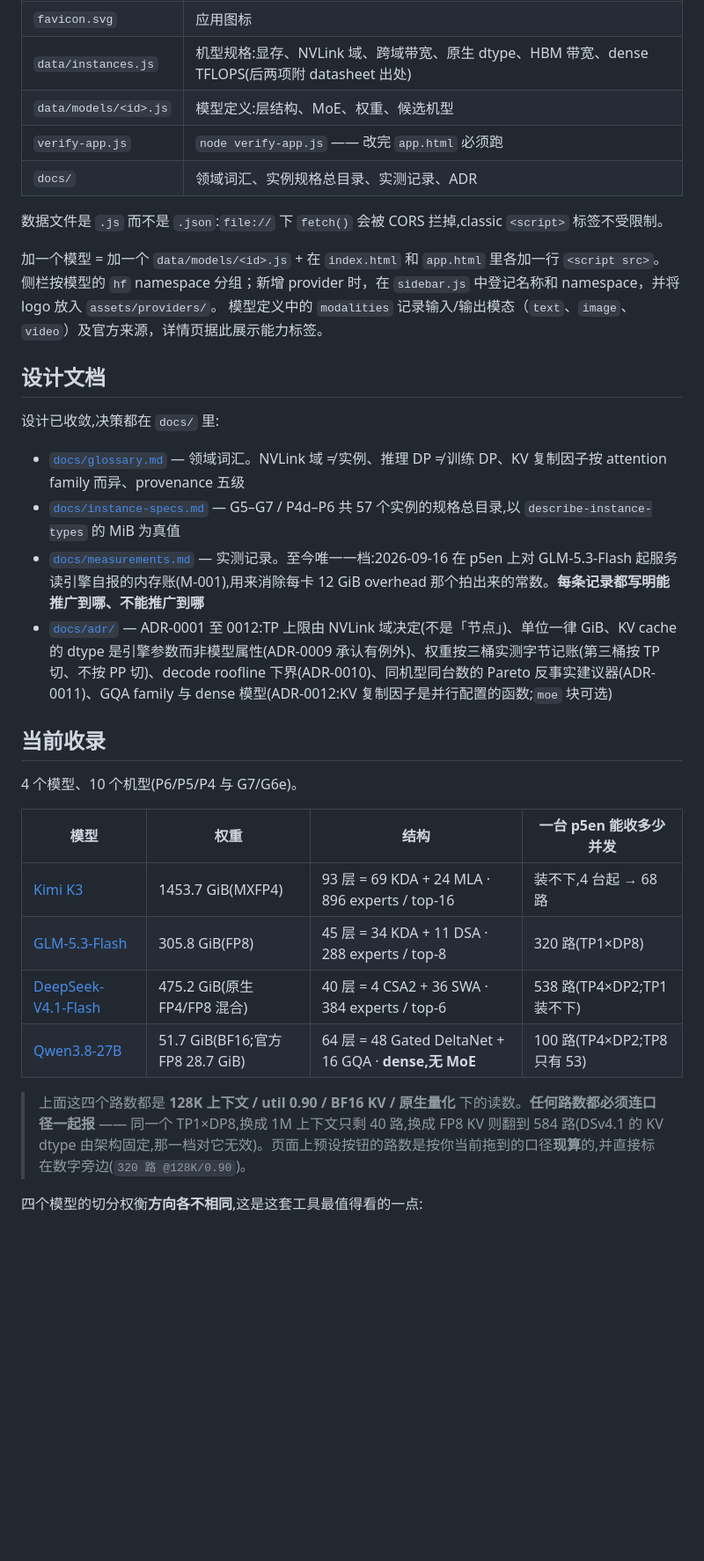
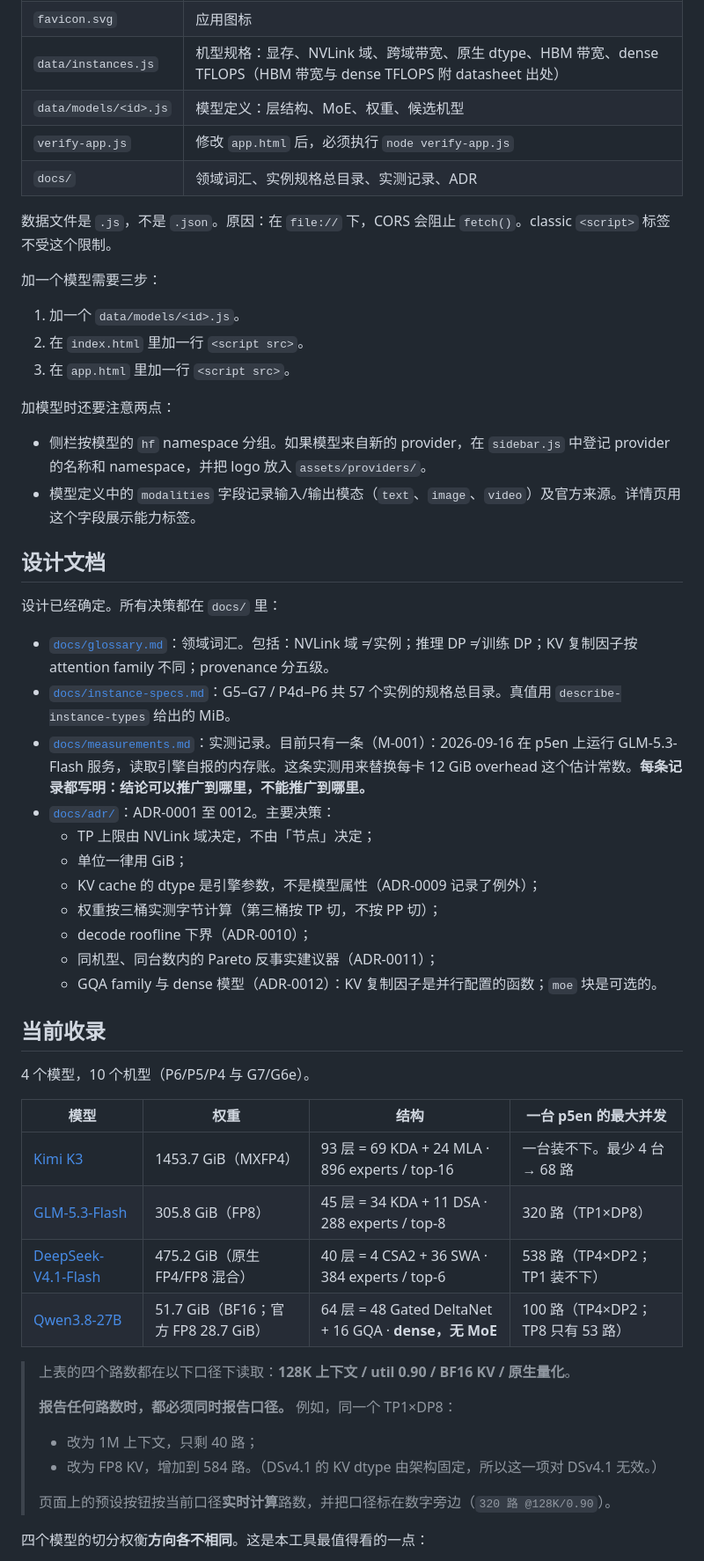
Before and after one commit to shawnawshk/model-viz, a Markdown page: README.md, the part around one of its changes. Shown at 88% size. Drawn GitHub-style; blank space fills up the shorter version.

```diff
--- a/README.md
+++ b/README.md
@@ -25,36 +63,56 @@
 | `favicon.svg` | 应用图标 |
-| `data/instances.js` | 机型规格:显存、NVLink 域、跨域带宽、原生 dtype、HBM 带宽、dense TFLOPS(后两项附 datasheet 出处) |
-| `data/models/<id>.js` | 模型定义:层结构、MoE、权重、候选机型 |
-| `verify-app.js` | `node verify-app.js` —— 改完 `app.html` 必须跑 |
+| `data/instances.js` | 机型规格：显存、NVLink 域、跨域带宽、原生 dtype、HBM 带宽、dense TFLOPS（HBM 带宽与 dense TFLOPS 附 datasheet 出处） |
+| `data/models/<id>.js` | 模型定义：层结构、MoE、权重、候选机型 |
+| `verify-app.js` | 修改 `app.html` 后，必须执行 `node verify-app.js` |
 | `docs/` | 领域词汇、实例规格总目录、实测记录、ADR |
 
-数据文件是 `.js` 而不是 `.json`:`file://` 下 `fetch()` 会被 CORS 拦掉,classic `<script>` 标签不受限制。
+数据文件是 `.js`，不是 `.json`。原因：在 `file://` 下，CORS 会阻止 `fetch()`。classic `<script>` 标签不受这个限制。
 
-加一个模型 = 加一个 `data/models/<id>.js` + 在 `index.html` 和 `app.html` 里各加一行 `<script src>`。
-侧栏按模型的 `hf` namespace 分组；新增 provider 时，在 `sidebar.js` 中登记名称和 namespace，并将 logo 放入 `assets/providers/`。
-模型定义中的 `modalities` 记录输入/输出模态（`text`、`image`、`video`）及官方来源，详情页据此展示能力标签。
+加一个模型需要三步：
+
+1. 加一个 `data/models/<id>.js`。
+2. 在 `index.html` 里加一行 `<script src>`。
+3. 在 `app.html` 里加一行 `<script src>`。
+
+加模型时还要注意两点：
+
+- 侧栏按模型的 `hf` namespace 分组。如果模型来自新的 provider，在 `sidebar.js` 中登记 provider 的名称和 namespace，并把 logo 放入 `assets/providers/`。
+- 模型定义中的 `modalities` 字段记录输入/输出模态（`text`、`image`、`video`）及官方来源。详情页用这个字段展示能力标签。
 
 ## 设计文档
 
-设计已收敛,决策都在 `docs/` 里:
+设计已经确定。所有决策都在 `docs/` 里：
 
-- [`docs/glossary.md`](docs/glossary.md) — 领域词汇。NVLink 域 ≠ 实例、推理 DP ≠ 训练 DP、KV 复制因子按 attention family 而异、provenance 五级
-- [`docs/instance-specs.md`](docs/instance-specs.md) — G5–G7 / P4d–P6 共 57 个实例的规格总目录,以 `describe-instance-types` 的 MiB 为真值
-- [`docs/measurements.md`](docs/measurements.md) — 实测记录。至今唯一一档:2026-09-16 在 p5en 上对 GLM-5.3-Flash 起服务读引擎自报的内存账(M-001),用来消除每卡 12 GiB overhead 那个拍出来的常数。**每条记录都写明能推广到哪、不能推广到哪**
-- [`docs/adr/`](docs/adr/) — ADR-0001 至 0012:TP 上限由 NVLink 域决定(不是「节点」)、单位一律 GiB、KV cache 的 dtype 是引擎参数而非模型属性(ADR-0009 承认有例外)、权重按三桶实测字节记账(第三桶按 TP 切、不按 PP 切)、decode roofline 下界(ADR-0010)、同机型同台数的 Pareto 反事实建议器(ADR-0011)、GQA family 与 dense 模型(ADR-0012:KV 复制因子是并行配置的函数;`moe` 块可选)
+- [`docs/glossary.md`](docs/glossary.md)：领域词汇。包括：NVLink 域 ≠ 实例；推理 DP ≠ 训练 DP；KV 复制因子按 attention family 不同；provenance 分五级。
+- [`docs/instance-specs.md`](docs/instance-specs.md)：G5–G7 / P4d–P6 共 57 个实例的规格总目录。真值用 `describe-instance-types` 给出的 MiB。
+- [`docs/measurements.md`](docs/measurements.md)：实测记录。目前只有一条（M-001）：2026-09-16 在 p5en 上运行 GLM-5.3-Flash 服务，读取引擎自报的内存账。这条实测用来替换每卡 12 GiB overhead 这个估计常数。**每条记录都写明：结论可以推广到哪里，不能推广到哪里。**
+- [`docs/adr/`](docs/adr/)：ADR-0001 至 0012。主要决策：
+  - TP 上限由 NVLink 域决定，不由「节点」决定；
+  - 单位一律用 GiB；
+  - KV cache 的 dtype 是引擎参数，不是模型属性（ADR-0009 记录了例外）；
+  - 权重按三桶实测字节计算（第三桶按 TP 切，不按 PP 切）；
+  - decode roofline 下界（ADR-0010）；
+  - 同机型、同台数内的 Pareto 反事实建议器（ADR-0011）；
+  - GQA family 与 dense 模型（ADR-0012）：KV 复制因子是并行配置的函数；`moe` 块是可选的。
 
 ## 当前收录
 
-4 个模型、10 个机型(P6/P5/P4 与 G7/G6e)。
+4 个模型，10 个机型（P6/P5/P4 与 G7/G6e）。
 
-| 模型 | 权重 | 结构 | 一台 p5en 能收多少并发 |
+| 模型 | 权重 | 结构 | 一台 p5en 的最大并发 |
 |---|---|---|---|
-| [Kimi K3](data/models/kimi-k3.js) | 1453.7 GiB(MXFP4) | 93 层 = 69 KDA + 24 MLA · 896 experts / top-16 | 装不下,4 台起 → 68 路 |
-| [GLM-5.3-Flash](data/models/glm-5.3-flash.js) | 305.8 GiB(FP8) | 45 层 = 34 KDA + 11 DSA · 288 experts / top-8 | 320 路(TP1×DP8)|
-| [DeepSeek-V4.1-Flash](data/models/deepseek-v4.1-flash.js) | 475.2 GiB(原生 FP4/FP8 混合) | 40 层 = 4 CSA2 + 36 SWA · 384 experts / top-6 | 538 路(TP4×DP2;TP1 装不下)|
-| [Qwen3.8-27B](data/models/qwen3.8-27b.js) | 51.7 GiB(BF16;官方 FP8 28.7 GiB) | 64 层 = 48 Gated DeltaNet + 16 GQA · **dense,无 MoE** | 100 路(TP4×DP2;TP8 只有 53)|
+| [Kimi K3](data/models/kimi-k3.js) | 1453.7 GiB（MXFP4） | 93 层 = 69 KDA + 24 MLA · 896 experts / top-16 | 一台装不下。最少 4 台 → 68 路 |
+| [GLM-5.3-Flash](data/models/glm-5.3-flash.js) | 305.8 GiB（FP8） | 45 层 = 34 KDA + 11 DSA · 288 experts / top-8 | 320 路（TP1×DP8） |
+| [DeepSeek-V4.1-Flash](data/models/deepseek-v4.1-flash.js) | 475.2 GiB（原生 FP4/FP8 混合） | 40 层 = 4 CSA2 + 36 SWA · 384 experts / top-6 | 538 路（TP4×DP2；TP1 装不下） |
+| [Qwen3.8-27B](data/models/qwen3.8-27b.js) | 51.7 GiB（BF16；官方 FP8 28.7 GiB） | 64 层 = 48 Gated DeltaNet + 16 GQA · **dense，无 MoE** | 100 路（TP4×DP2；TP8 只有 53 路） |
 
-> 上面这四个路数都是 **128K 上下文 / util 0.90 / BF16 KV / 原生量化** 下的读数。**任何路数都必须连口径一起报** —— 同一个 TP1×DP8,换成 1M 上下文只剩 40 路,换成 FP8 KV 则翻到 584 路(DSv4.1 的 KV dtype 由架构固定,那一档对它无效)。页面上预设按钮的路数是按你当前拖到的口径**现算**的,并直接标在数字旁边(`320 路 @128K/0.90`)。
+> 上表的四个路数都在以下口径下读取：**128K 上下文 / util 0.90 / BF16 KV / 原生量化**。
+>
+> **报告任何路数时，都必须同时报告口径。** 例如，同一个 TP1×DP8：
+> - 改为 1M 上下文，只剩 40 路；
+> - 改为 FP8 KV，增加到 584 路。（DSv4.1 的 KV dtype 由架构固定，所以这一项对 DSv4.1 无效。）
+>
+> 页面上的预设按钮按当前口径**实时计算**路数，并把口径标在数字旁边（`320 路 @128K/0.90`）。
 
-四个模型的切分权衡**方向各不相同**,这是这套工具最值得看的一点:
+四个模型的切分权衡**方向各不相同**。这是本工具最值得看的一点：
 
```
Also changed, not shown: other parts of README.md (+72 -17 lines), docs/adr/0001-scale-up-domain-not-node.md (+63 -23 lines).
